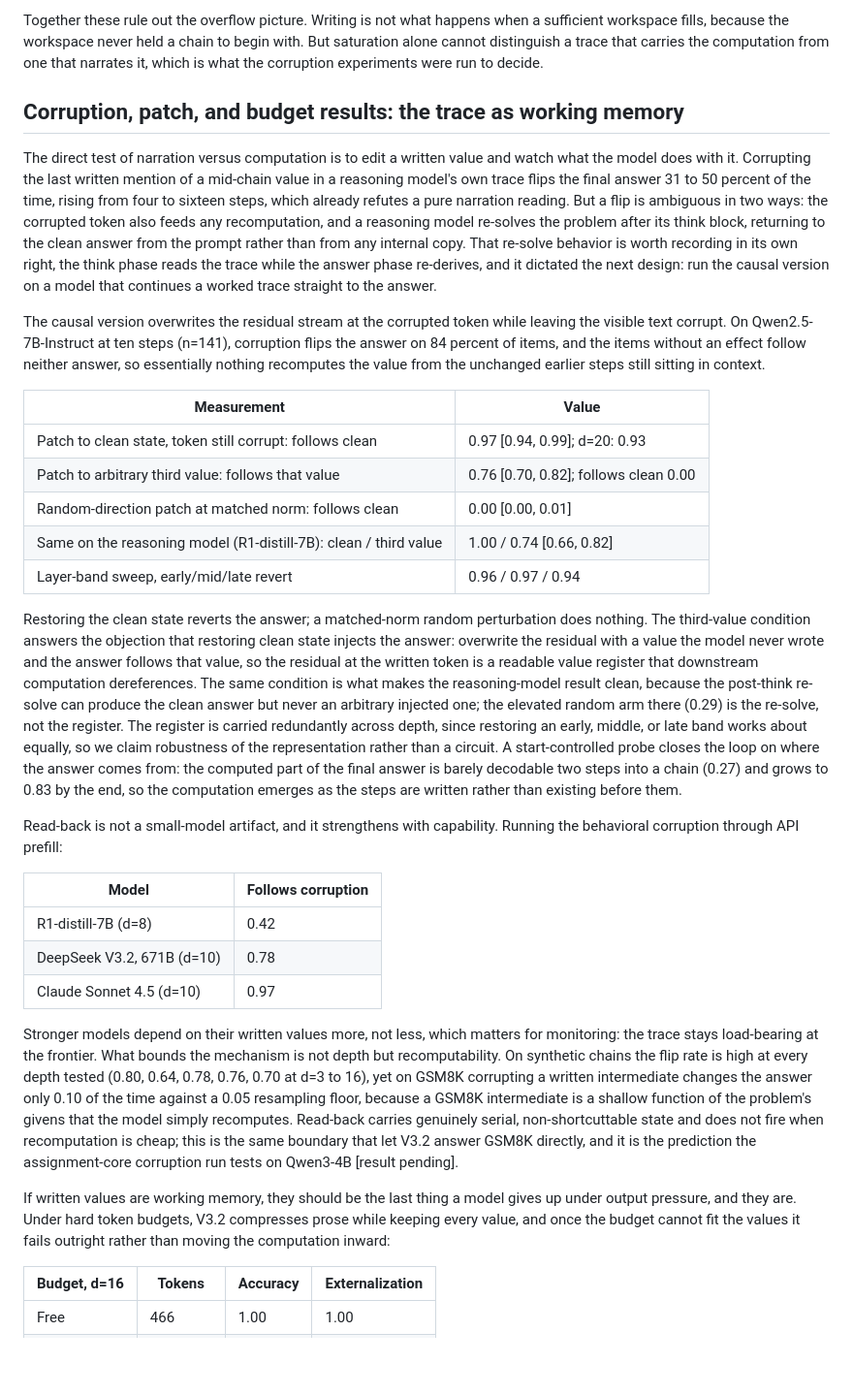
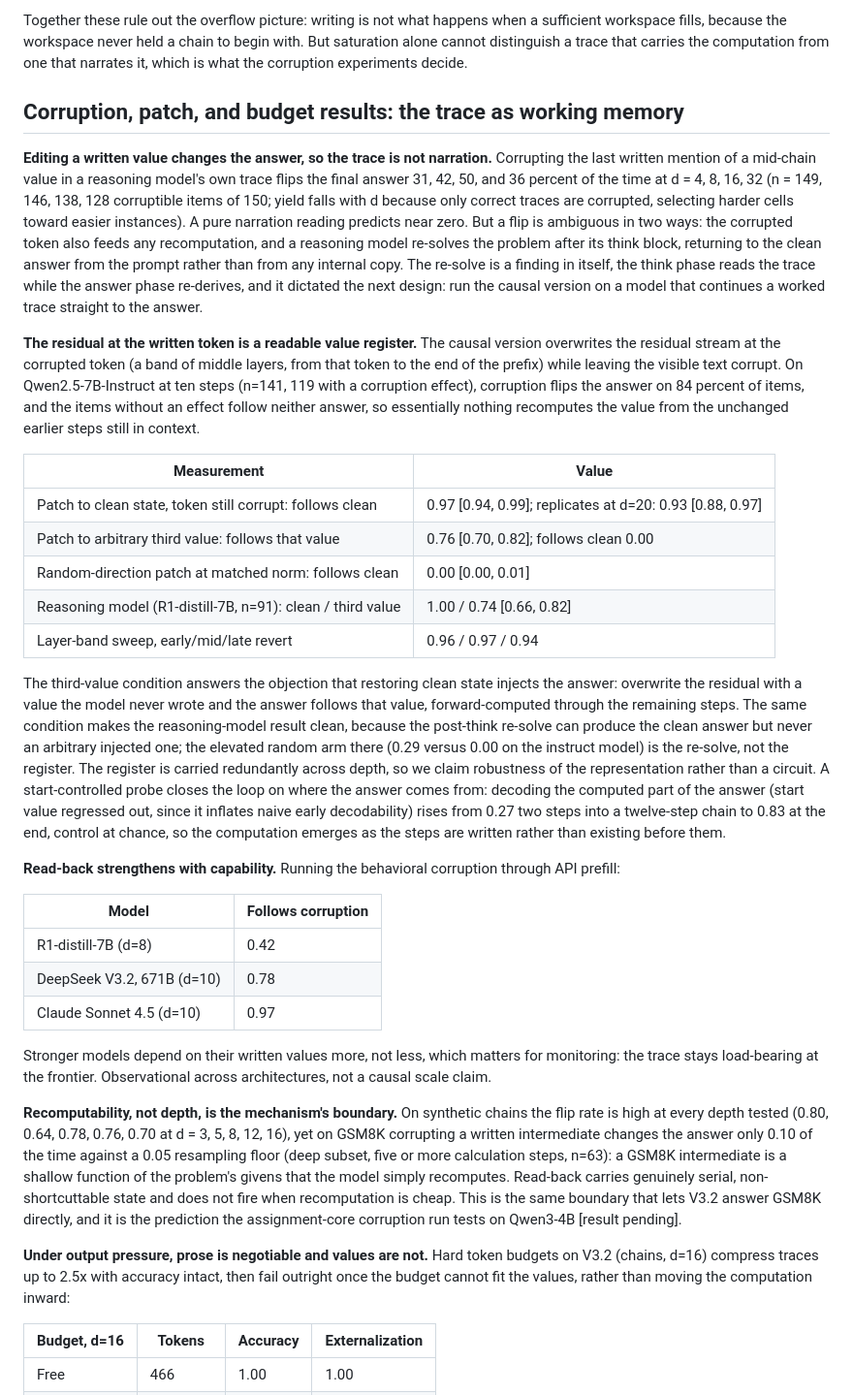
Before and after one commit to lijuliana/CS2881R-HW0, a Markdown page: paper/main.md, the part around one of its changes. Shown at 97% size. Rendered like a GitHub page; blank space fills up the shorter version.

```diff
--- a/paper/main.md
+++ b/paper/main.md
@@ -36,23 +43,23 @@ The assignment ladder shows the same structure at benchmark scale. On Qwen3-4B,
 
-Together these rule out the overflow picture. Writing is not what happens when a sufficient workspace fills, because the workspace never held a chain to begin with. But saturation alone cannot distinguish a trace that carries the computation from one that narrates it, which is what the corruption experiments were run to decide.
+Together these rule out the overflow picture: writing is not what happens when a sufficient workspace fills, because the workspace never held a chain to begin with. But saturation alone cannot distinguish a trace that carries the computation from one that narrates it, which is what the corruption experiments decide.
 
 ## Corruption, patch, and budget results: the trace as working memory
 
-The direct test of narration versus computation is to edit a written value and watch what the model does with it. Corrupting the last written mention of a mid-chain value in a reasoning model's own trace flips the final answer 31 to 50 percent of the time, rising from four to sixteen steps, which already refutes a pure narration reading. But a flip is ambiguous in two ways: the corrupted token also feeds any recomputation, and a reasoning model re-solves the problem after its think block, returning to the clean answer from the prompt rather than from any internal copy. That re-solve behavior is worth recording in its own right, the think phase reads the trace while the answer phase re-derives, and it dictated the next design: run the causal version on a model that continues a worked trace straight to the answer.
+**Editing a written value changes the answer, so the trace is not narration.** Corrupting the last written mention of a mid-chain value in a reasoning model's own trace flips the final answer 31, 42, 50, and 36 percent of the time at d = 4, 8, 16, 32 (n = 149, 146, 138, 128 corruptible items of 150; yield falls with d because only correct traces are corrupted, selecting harder cells toward easier instances). A pure narration reading predicts near zero. But a flip is ambiguous in two ways: the corrupted token also feeds any recomputation, and a reasoning model re-solves the problem after its think block, returning to the clean answer from the prompt rather than from any internal copy. The re-solve is a finding in itself, the think phase reads the trace while the answer phase re-derives, and it dictated the next design: run the causal version on a model that continues a worked trace straight to the answer.
 
-The causal version overwrites the residual stream at the corrupted token while leaving the visible text corrupt. On Qwen2.5-7B-Instruct at ten steps (n=141), corruption flips the answer on 84 percent of items, and the items without an effect follow neither answer, so essentially nothing recomputes the value from the unchanged earlier steps still sitting in context.
+**The residual at the written token is a readable value register.** The causal version overwrites the residual stream at the corrupted token (a band of middle layers, from that token to the end of the prefix) while leaving the visible text corrupt. On Qwen2.5-7B-Instruct at ten steps (n=141, 119 with a corruption effect), corruption flips the answer on 84 percent of items, and the items without an effect follow neither answer, so essentially nothing recomputes the value from the unchanged earlier steps still in context.
 
 | Measurement | Value |
 |---|---|
-| Patch to clean state, token still corrupt: follows clean | 0.97 [0.94, 0.99]; d=20: 0.93 |
+| Patch to clean state, token still corrupt: follows clean | 0.97 [0.94, 0.99]; replicates at d=20: 0.93 [0.88, 0.97] |
 | Patch to arbitrary third value: follows that value | 0.76 [0.70, 0.82]; follows clean 0.00 |
 | Random-direction patch at matched norm: follows clean | 0.00 [0.00, 0.01] |
-| Same on the reasoning model (R1-distill-7B): clean / third value | 1.00 / 0.74 [0.66, 0.82] |
+| Reasoning model (R1-distill-7B, n=91): clean / third value | 1.00 / 0.74 [0.66, 0.82] |
 | Layer-band sweep, early/mid/late revert | 0.96 / 0.97 / 0.94 |
 
-Restoring the clean state reverts the answer; a matched-norm random perturbation does nothing. The third-value condition answers the objection that restoring clean state injects the answer: overwrite the residual with a value the model never wrote and the answer follows that value, so the residual at the written token is a readable value register that downstream computation dereferences. The same condition is what makes the reasoning-model result clean, because the post-think re-solve can produce the clean answer but never an arbitrary injected one; the elevated random arm there (0.29) is the re-solve, not the register. The register is carried redundantly across depth, since restoring an early, middle, or late band works about equally, so we claim robustness of the representation rather than a circuit. A start-controlled probe closes the loop on where the answer comes from: the computed part of the final answer is barely decodable two steps into a chain (0.27) and grows to 0.83 by the end, so the computation emerges as the steps are written rather than existing before them.
+The third-value condition answers the objection that restoring clean state injects the answer: overwrite the residual with a value the model never wrote and the answer follows that value, forward-computed through the remaining steps. The same condition makes the reasoning-model result clean, because the post-think re-solve can produce the clean answer but never an arbitrary injected one; the elevated random arm there (0.29 versus 0.00 on the instruct model) is the re-solve, not the register. The register is carried redundantly across depth, so we claim robustness of the representation rather than a circuit. A start-controlled probe closes the loop on where the answer comes from: decoding the computed part of the answer (start value regressed out, since it inflates naive early decodability) rises from 0.27 two steps into a twelve-step chain to 0.83 at the end, control at chance, so the computation emerges as the steps are written rather than existing before them.
 
-Read-back is not a small-model artifact, and it strengthens with capability. Running the behavioral corruption through API prefill:
+**Read-back strengthens with capability.** Running the behavioral corruption through API prefill:
 
 | Model | Follows corruption |
 |---|---|
@@ -60,9 +67,11 @@ Read-back is not a small-model artifact, and it strengthens with capability. Run
 | DeepSeek V3.2, 671B (d=10) | 0.78 |
 | Claude Sonnet 4.5 (d=10) | 0.97 |
 
-Stronger models depend on their written values more, not less, which matters for monitoring: the trace stays load-bearing at the frontier. What bounds the mechanism is not depth but recomputability. On synthetic chains the flip rate is high at every depth tested (0.80, 0.64, 0.78, 0.76, 0.70 at d=3 to 16), yet on GSM8K corrupting a written intermediate changes the answer only 0.10 of the time against a 0.05 resampling floor, because a GSM8K intermediate is a shallow function of the problem's givens that the model simply recomputes. Read-back carries genuinely serial, non-shortcuttable state and does not fire when recomputation is cheap; this is the same boundary that let V3.2 answer GSM8K directly, and it is the prediction the assignment-core corruption run tests on Qwen3-4B [result pending].
+Stronger models depend on their written values more, not less, which matters for monitoring: the trace stays load-bearing at the frontier. Observational across architectures, not a causal scale claim.
 
-If written values are working memory, they should be the last thing a model gives up under output pressure, and they are. Under hard token budgets, V3.2 compresses prose while keeping every value, and once the budget cannot fit the values it fails outright rather than moving the computation inward:
+**Recomputability, not depth, is the mechanism's boundary.** On synthetic chains the flip rate is high at every depth tested (0.80, 0.64, 0.78, 0.76, 0.70 at d = 3, 5, 8, 12, 16), yet on GSM8K corrupting a written intermediate changes the answer only 0.10 of the time against a 0.05 resampling floor (deep subset, five or more calculation steps, n=63): a GSM8K intermediate is a shallow function of the problem's givens that the model simply recomputes. Read-back carries genuinely serial, non-shortcuttable state and does not fire when recomputation is cheap. This is the same boundary that lets V3.2 answer GSM8K directly, and it is the prediction the assignment-core corruption run tests on Qwen3-4B [result pending].
+
+**Under output pressure, prose is negotiable and values are not.** Hard token budgets on V3.2 (chains, d=16) compress traces up to 2.5x with accuracy intact, then fail outright once the budget cannot fit the values, rather than moving the computation inward:
 
 | Budget, d=16 | Tokens | Accuracy | Externalization |
 |---|---|---|---|
```
Also changed, not shown: other parts of paper/main.md (+57 -19 lines).
